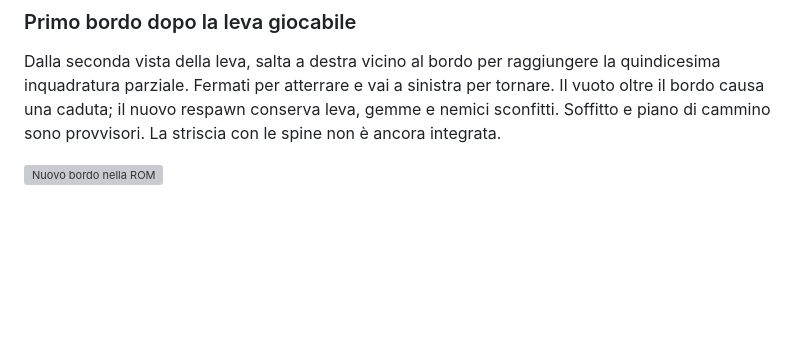
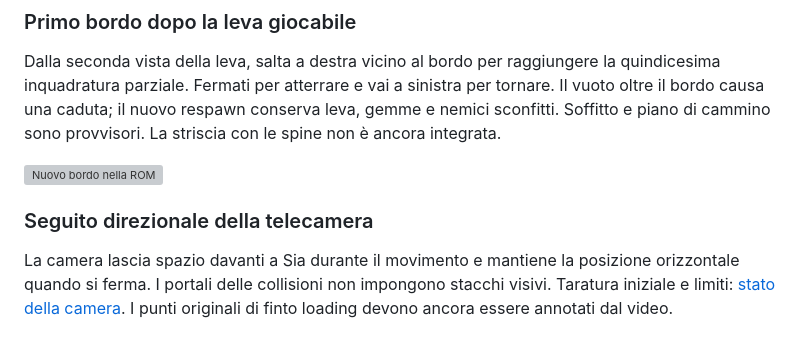
Before and after one commit to Dynamon91/Sia-2-sword-of-sia-reconstruct-, a Markdown page: README.md, the part around the change. Drawn GitHub-style; blank space fills up the shorter version; grey boxes are pictures that could not be loaded.

Commit message:
Follow Sia with directional framing and stable idle camera; document reference limits

```diff
--- a/README.md
+++ b/README.md
@@ -71,3 +71,10 @@ leva, gemme e nemici sconfitti. Soffitto e piano di cammino sono provvisori.
 La striscia con le spine non è ancora integrata.
 
 ![Nuovo bordo nella ROM](previews/post_lever_entry.png)
+
+### Seguito direzionale della telecamera
+
+La camera lascia spazio davanti a Sia durante il movimento e mantiene la
+posizione orizzontale quando si ferma. I portali delle collisioni non impongono
+stacchi visivi. Taratura iniziale e limiti: [stato della camera](references/CAMERA_FOLLOW_STATUS.md).
+I punti originali di finto loading devono ancora essere annotati dal video.
```
Also changed, not shown: references/CAMERA_FOLLOW_STATUS.md (added, +55 -0 lines), previews/camera_follow.png (added), 5 other files.
